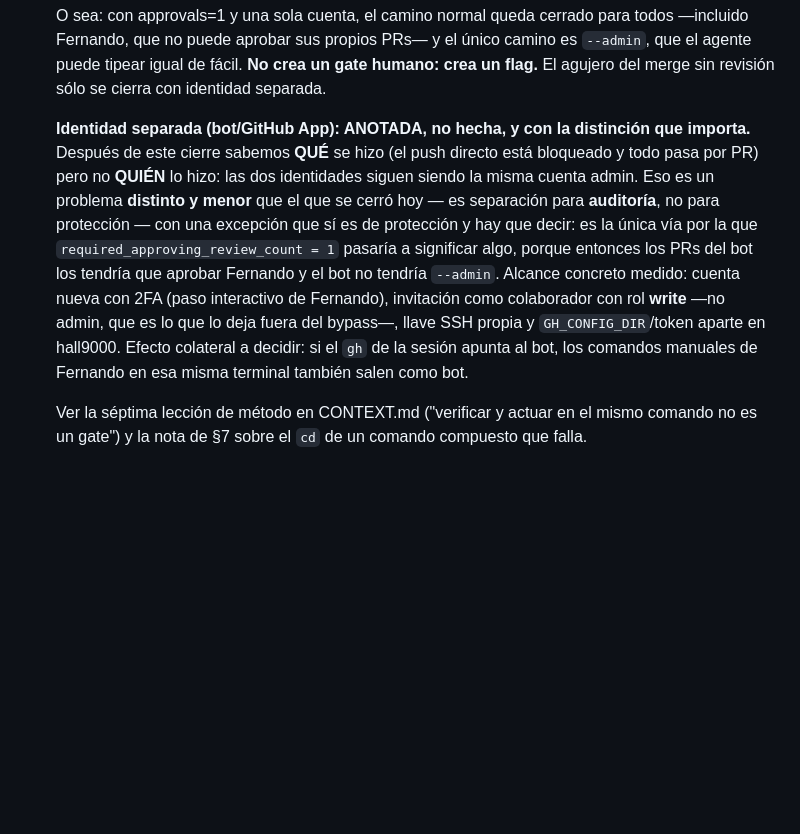
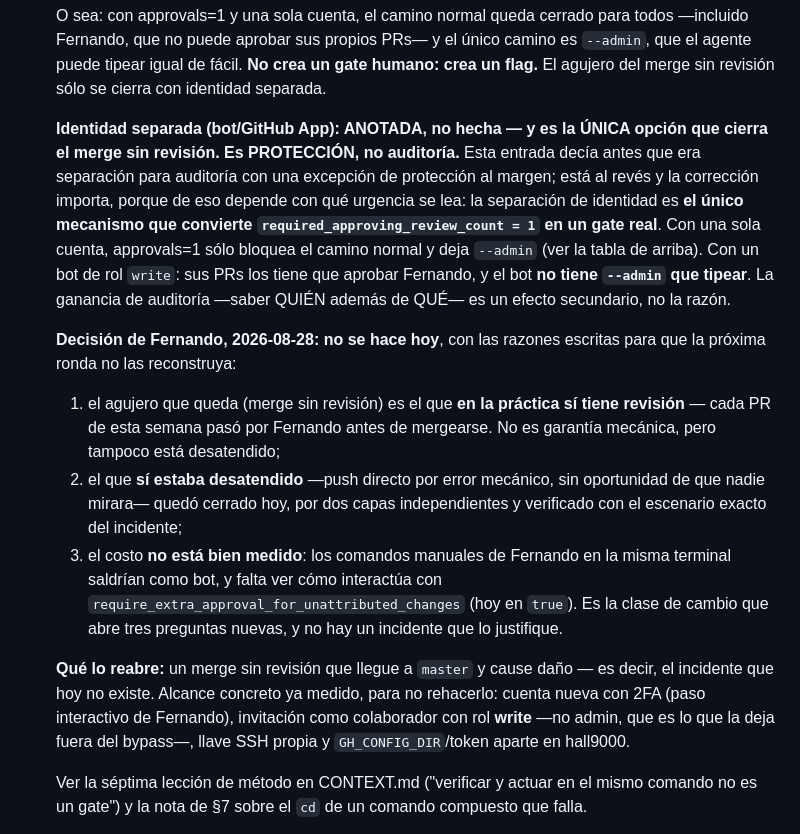
Before and after one commit to fjruizhn/Jax, a Markdown page: DEUDA.md, the part around the change. GitHub-like rendering; blank space fills up the shorter version.

Commit message:
docs(deuda): la identidad separada es proteccion, no auditoria -- y la decision de no hacerla hoy (#68)
La entrada decia que era separacion para auditoria con una excepcion de
proteccion al margen. Esta al reves: es el UNICO mecanismo que convierte
required_approving_review_count=1 en un gate real, porque con una sola
cuenta approvals=1 solo bloquea el camino normal y deja --admin. La ganancia
de auditoria es efecto secundario.

Queda la decision de Fernando de no hacerla hoy con sus tres razones, y que
la reabre: un merge sin revision que llegue a master y cause danio.

Co-authored-by: Fernando Ruiz <fernando@rich-hn.com>

```diff
--- a/DEUDA.md
+++ b/DEUDA.md
@@ -365,21 +365,39 @@ su fecha de última verificación real, no una nueva.
   crea un gate humano: crea un flag.** El agujero del merge sin revisión
   sólo se cierra con identidad separada.
 
-  **Identidad separada (bot/GitHub App): ANOTADA, no hecha, y con la
-  distinción que importa.** Después de este cierre sabemos **QUÉ** se hizo
-  (el push directo está bloqueado y todo pasa por PR) pero no **QUIÉN** lo
-  hizo: las dos identidades siguen siendo la misma cuenta admin. Eso es un
-  problema **distinto y menor** que el que se cerró hoy — es separación para
-  **auditoría**, no para protección — con una excepción que sí es de
-  protección y hay que decir: es la única vía por la que
-  `required_approving_review_count = 1` pasaría a significar algo, porque
-  entonces los PRs del bot los tendría que aprobar Fernando y el bot no
-  tendría `--admin`. Alcance concreto medido: cuenta nueva con 2FA (paso
-  interactivo de Fernando), invitación como colaborador con rol **write**
-  —no admin, que es lo que lo deja fuera del bypass—, llave SSH propia y
-  `GH_CONFIG_DIR`/token aparte en hall9000. Efecto colateral a decidir: si
-  el `gh` de la sesión apunta al bot, los comandos manuales de Fernando en
-  esa misma terminal también salen como bot.
+  **Identidad separada (bot/GitHub App): ANOTADA, no hecha — y es la ÚNICA
+  opción que cierra el merge sin revisión. Es PROTECCIÓN, no auditoría.**
+  Esta entrada decía antes que era separación para auditoría con una
+  excepción de protección al margen; está al revés y la corrección importa,
+  porque de eso depende con qué urgencia se lea: la separación de identidad
+  es **el único mecanismo que convierte
+  `required_approving_review_count = 1` en un gate real**. Con una sola
+  cuenta, approvals=1 sólo bloquea el camino normal y deja `--admin` (ver la
+  tabla de arriba). Con un bot de rol `write`: sus PRs los tiene que aprobar
+  Fernando, y el bot **no tiene `--admin` que tipear**. La ganancia de
+  auditoría —saber QUIÉN además de QUÉ— es un efecto secundario, no la
+  razón.
+
+  **Decisión de Fernando, 2026-08-28: no se hace hoy**, con las razones
+  escritas para que la próxima ronda no las reconstruya:
+  1. el agujero que queda (merge sin revisión) es el que **en la práctica sí
+     tiene revisión** — cada PR de esta semana pasó por Fernando antes de
+     mergearse. No es garantía mecánica, pero tampoco está desatendido;
+  2. el que **sí estaba desatendido** —push directo por error mecánico, sin
+     oportunidad de que nadie mirara— quedó cerrado hoy, por dos capas
+     independientes y verificado con el escenario exacto del incidente;
+  3. el costo **no está bien medido**: los comandos manuales de Fernando en
+     la misma terminal saldrían como bot, y falta ver cómo interactúa con
+     `require_extra_approval_for_unattributed_changes` (hoy en `true`). Es
+     la clase de cambio que abre tres preguntas nuevas, y no hay un
+     incidente que lo justifique.
+
+  **Qué lo reabre:** un merge sin revisión que llegue a `master` y cause
+  daño — es decir, el incidente que hoy no existe. Alcance concreto ya
+  medido, para no rehacerlo: cuenta nueva con 2FA (paso interactivo de
+  Fernando), invitación como colaborador con rol **write** —no admin, que es
+  lo que la deja fuera del bypass—, llave SSH propia y `GH_CONFIG_DIR`/token
+  aparte en hall9000.
 
   Ver la séptima lección de método en CONTEXT.md ("verificar y actuar en el
   mismo comando no es un gate") y la nota de §7 sobre el `cd` de un comando
```
